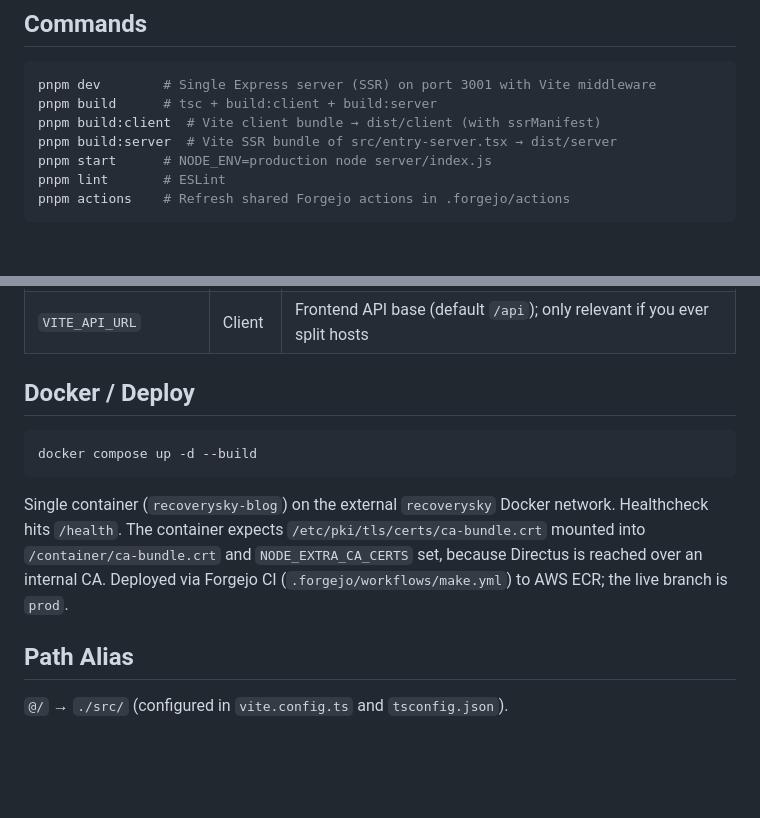
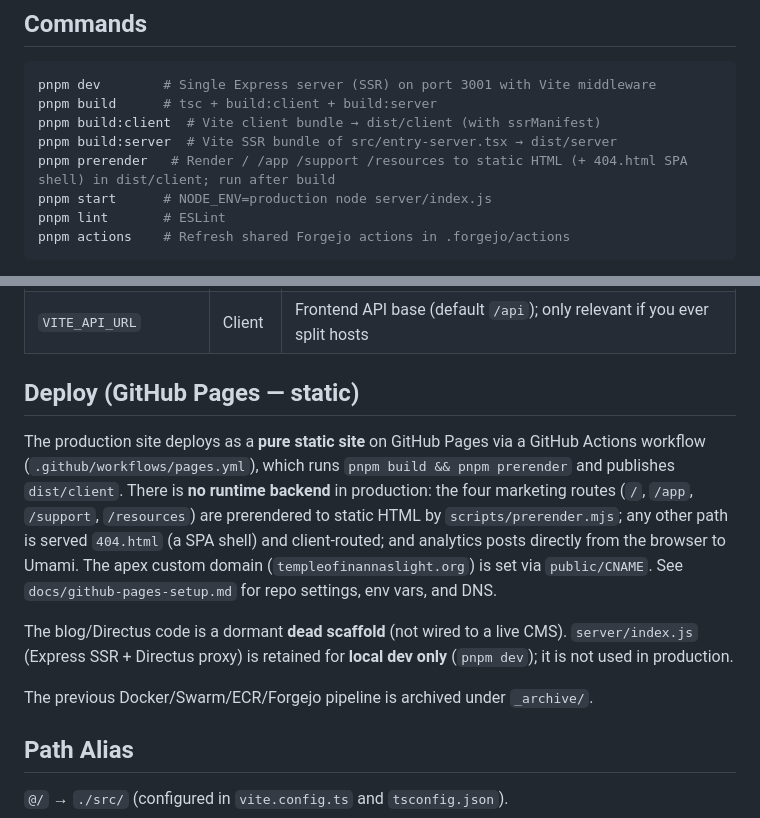
Before and after one commit to templeofinannaslight/temple-www, a Markdown page: CLAUDE.md, 2 parts joined by grey strips. Drawn GitHub-style; blank space fills up the shorter version.

Commit message:
docs: update CLAUDE.md deploy section for GitHub Pages target

````diff
--- a/CLAUDE.md
+++ b/CLAUDE.md
@@ -15,6 +15,7 @@ pnpm dev        # Single Express server (SSR) on port 3001 with Vite middleware
 pnpm build      # tsc + build:client + build:server
 pnpm build:client  # Vite client bundle → dist/client (with ssrManifest)
 pnpm build:server  # Vite SSR bundle of src/entry-server.tsx → dist/server
+pnpm prerender   # Render / /app /support /resources to static HTML (+ 404.html SPA shell) in dist/client; run after build
 pnpm start      # NODE_ENV=production node server/index.js
 pnpm lint       # ESLint
 pnpm actions    # Refresh shared Forgejo actions in .forgejo/actions
@@ -109,13 +110,23 @@ Dark theme: `bg-gray-950` base, `border-gray-800`, `text-gray-100/300/500`. shad
 | `UMAMI_WEBSITE_ID` | Server | Umami website ID — without this `/api/track` is a no-op |
 | `VITE_API_URL` | Client | Frontend API base (default `/api`); only relevant if you ever split hosts |
 
-## Docker / Deploy
+## Deploy (GitHub Pages — static)
 
-```bash
-docker compose up -d --build
-```
+The production site deploys as a **pure static site** on GitHub Pages via a
+GitHub Actions workflow (`.github/workflows/pages.yml`), which runs
+`pnpm build && pnpm prerender` and publishes `dist/client`. There is **no
+runtime backend** in production: the four marketing routes (`/`, `/app`,
+`/support`, `/resources`) are prerendered to static HTML by
+`scripts/prerender.mjs`; any other path is served `404.html` (a SPA shell)
+and client-routed; and analytics posts directly from the browser to Umami.
+The apex custom domain (`templeofinannaslight.org`) is set via `public/CNAME`.
+See `docs/github-pages-setup.md` for repo settings, env vars, and DNS.
 
-Single container (`recoverysky-blog`) on the external `recoverysky` Docker network. Healthcheck hits `/health`. The container expects `/etc/pki/tls/certs/ca-bundle.crt` mounted into `/container/ca-bundle.crt` and `NODE_EXTRA_CA_CERTS` set, because Directus is reached over an internal CA. Deployed via Forgejo CI (`.forgejo/workflows/make.yml`) to AWS ECR; the live branch is `prod`.
+The blog/Directus code is a dormant **dead scaffold** (not wired to a live
+CMS). `server/index.js` (Express SSR + Directus proxy) is retained for
+**local dev only** (`pnpm dev`); it is not used in production.
+
+The previous Docker/Swarm/ECR/Forgejo pipeline is archived under `_archive/`.
 
 ## Path Alias
 
````
